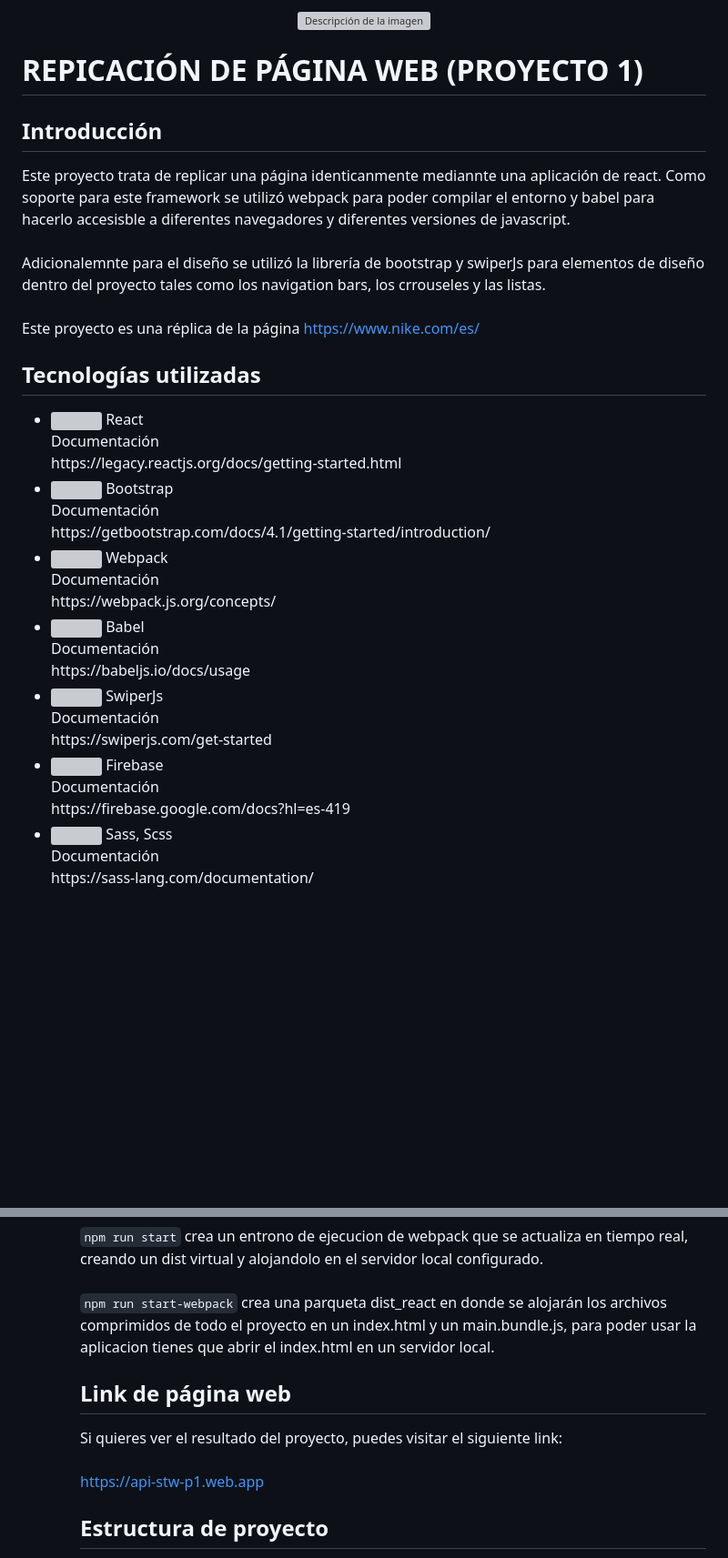
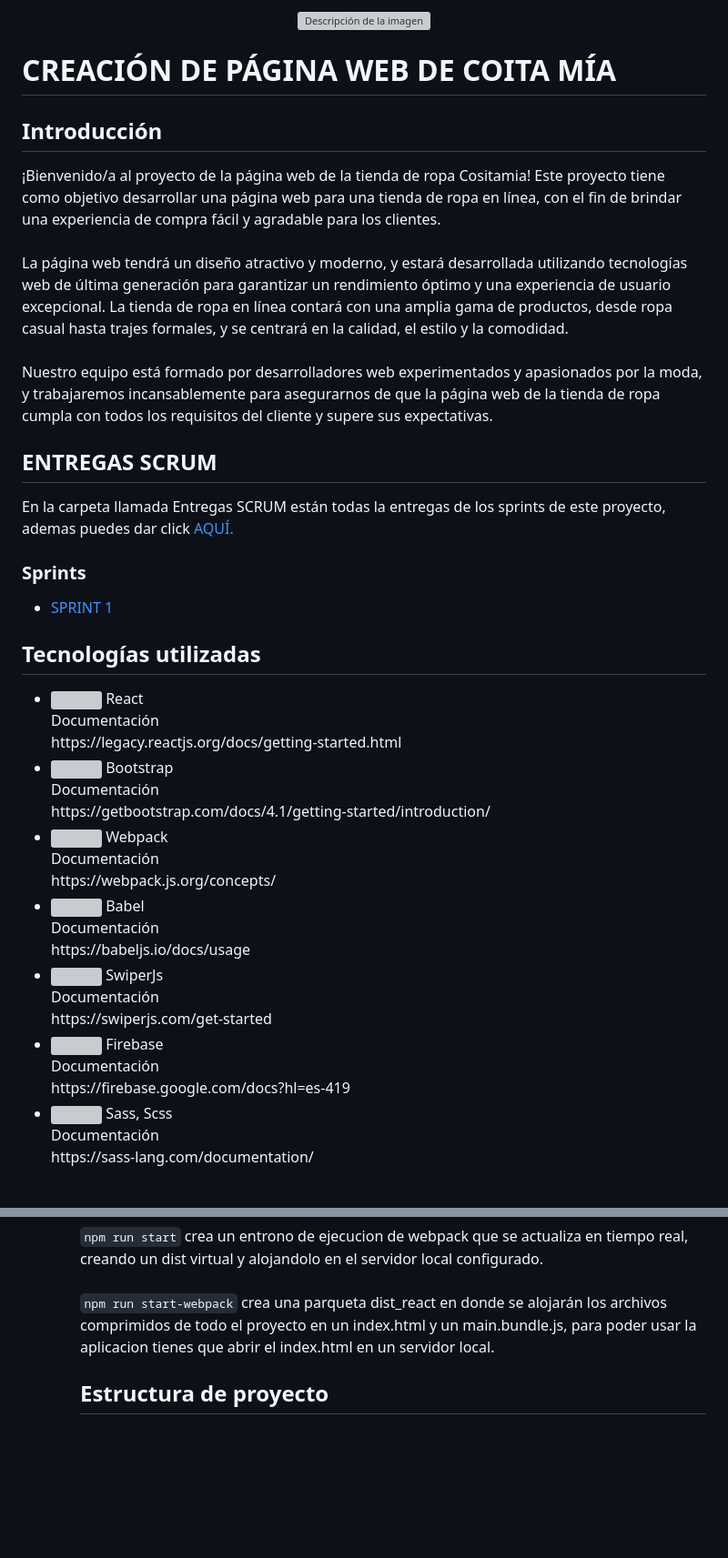
Before and after one commit to Jskenpo/Proyecto-IS, a Markdown page: README.md, 2 parts joined by grey strips. Shown: that part at 91% size. Rendered like a GitHub page; blank space fills up the shorter version; grey boxes are pictures that could not be loaded.

```diff
--- a/README.md
+++ b/README.md
@@ -3,15 +3,24 @@
 </p>
 
-# REPICACIÓN DE PÁGINA WEB (PROYECTO 1)
+# CREACIÓN DE PÁGINA WEB DE COITA MÍA
 
 ## Introducción
-Este proyecto trata de replicar una página identicanmente mediannte una aplicación de react. Como soporte para este framework se utilizó webpack para poder compilar el entorno y babel para hacerlo accesisble a diferentes navegadores y diferentes versiones de javascript.
+¡Bienvenido/a al proyecto de la página web de la tienda de ropa Cositamia! Este proyecto tiene como objetivo desarrollar una página web para una tienda de ropa en línea, con el fin de brindar una experiencia de compra fácil y agradable para los clientes.
 <br>
 <br>
-Adicionalemnte para el diseño se utilizó la librería de bootstrap y swiperJs para elementos de diseño dentro del proyecto tales como los navigation bars, los crrouseles y las listas.
+La página web tendrá un diseño atractivo y moderno, y estará desarrollada utilizando tecnologías web de última generación para garantizar un rendimiento óptimo y una experiencia de usuario excepcional. La tienda de ropa en línea contará con una amplia gama de productos, desde ropa casual hasta trajes formales, y se centrará en la calidad, el estilo y la comodidad.
 <br>
 <br>
-Este proyecto es una réplica de la página https://www.nike.com/es/
+Nuestro equipo está formado por desarrolladores web experimentados y apasionados por la moda, y trabajaremos incansablemente para asegurarnos de que la página web de la tienda de ropa cumpla con todos los requisitos del cliente y supere sus expectativas.
+
+## ENTREGAS SCRUM
+En la carpeta llamada Entregas SCRUM  están todas la entregas de los sprints de este proyecto, ademas puedes dar click <a href='./Entregas SCRUM'>AQUÍ.</a>
+### Sprints
+<ul>
+    <li>
+        <a href='./Entregas SCRUM/Primer Sprint Scum.pdf'>SPRINT 1</a>
+    </li>
+</ul>
 
 
 ## Tecnologías utilizadas
@@ -88,11 +97,6 @@ Este proyecto es una réplica de la página https://www.nike.com/es/
     <br>
 `npm run start-webpack` crea una parqueta dist_react en donde se alojarán los archivos comprimidos de todo el proyecto en un index.html y un main.bundle.js, para poder usar         la aplicacion tienes que abrir el index.html en un servidor local.
 
-## Link de página web
-Si quieres ver el resultado del proyecto, puedes visitar el siguiente link:
-    <br>
-    <br>
-https://api-stw-p1.web.app
 ## Estructura de proyecto
   <ul>
       <li>
```
Also changed, not shown: other parts of README.md (+8 -8 lines).
